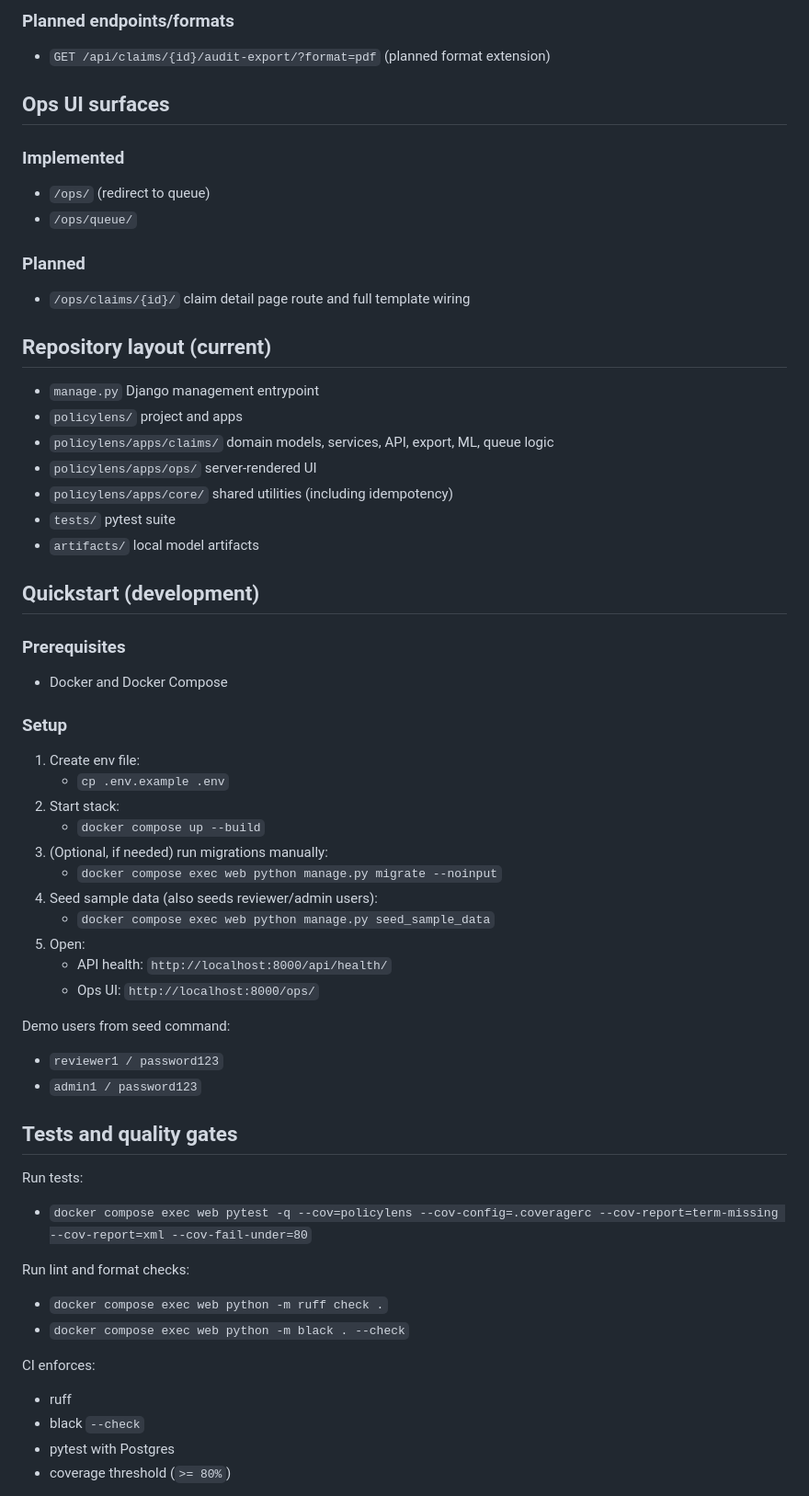
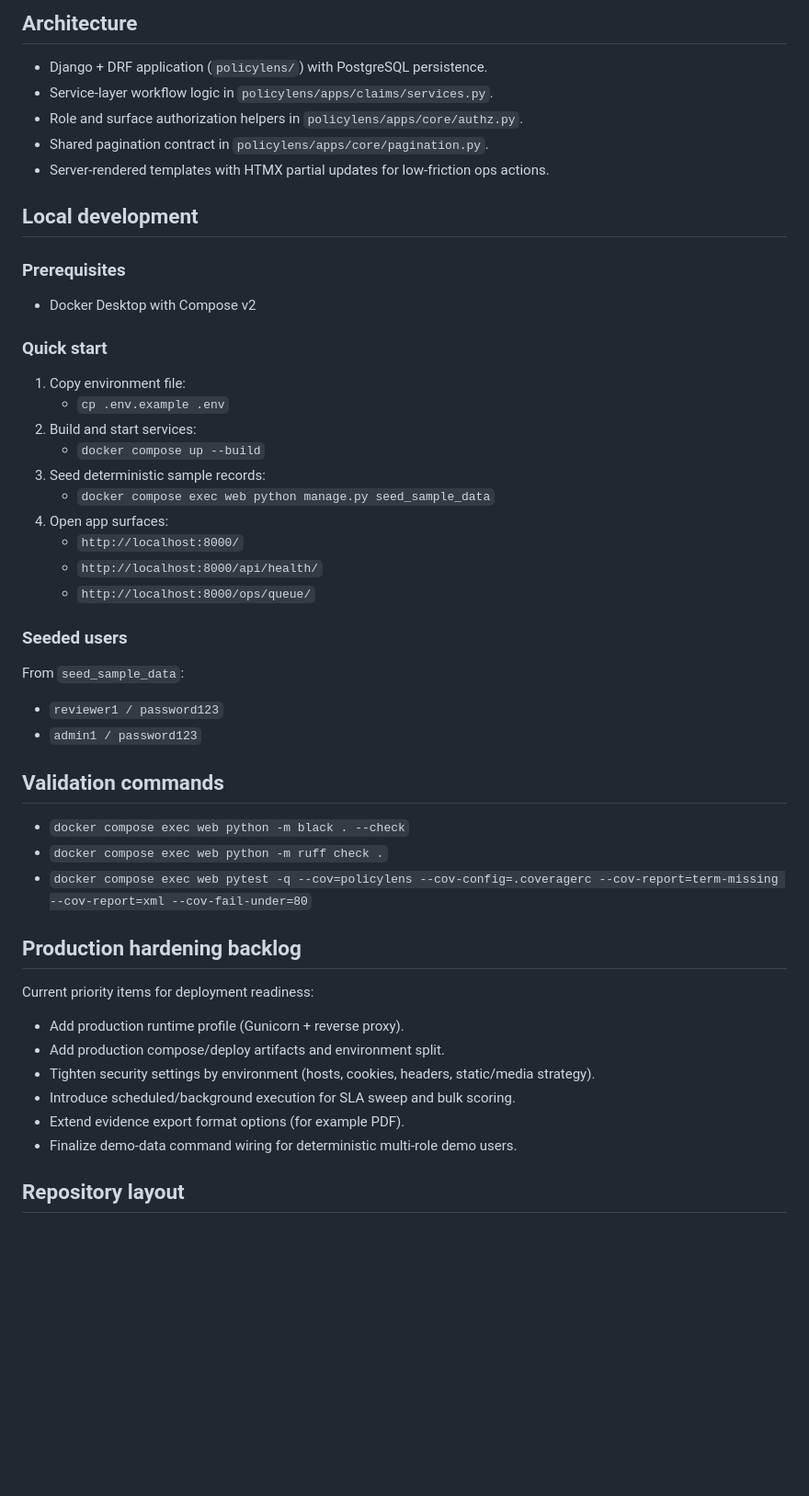
Before and after one commit to AAdewunmi/Claims-Fraud-Risk-Scoring-Project, a Markdown page: README.md, the part around one of its changes. Shown at 92% size. Rendered like a GitHub page; blank space fills up the shorter version.

```diff
--- a/README.md
+++ b/README.md
@@ -84,68 +87,54 @@ API-first for core workflow, server-rendered UI for ops.
 
-### Planned endpoints/formats
+## Architecture
 
-- `GET /api/claims/{id}/audit-export/?format=pdf` (planned format extension)
+- Django + DRF application (`policylens/`) with PostgreSQL persistence.
+- Service-layer workflow logic in `policylens/apps/claims/services.py`.
+- Role and surface authorization helpers in `policylens/apps/core/authz.py`.
+- Shared pagination contract in `policylens/apps/core/pagination.py`.
+- Server-rendered templates with HTMX partial updates for low-friction ops actions.
 
-## Ops UI surfaces
-
-### Implemented
-
-- `/ops/` (redirect to queue)
-- `/ops/queue/`
-
-### Planned
-
-- `/ops/claims/{id}/` claim detail page route and full template wiring
-
-## Repository layout (current)
-
-- `manage.py` Django management entrypoint
-- `policylens/` project and apps
-- `policylens/apps/claims/` domain models, services, API, export, ML, queue logic
-- `policylens/apps/ops/` server-rendered UI
-- `policylens/apps/core/` shared utilities (including idempotency)
-- `tests/` pytest suite
-- `artifacts/` local model artifacts
-
-## Quickstart (development)
+## Local development
 
 ### Prerequisites
 
-- Docker and Docker Compose
+- Docker Desktop with Compose v2
 
-### Setup
+### Quick start
 
-1. Create env file:
+1. Copy environment file:
    - `cp .env.example .env`
-2. Start stack:
+2. Build and start services:
    - `docker compose up --build`
-3. (Optional, if needed) run migrations manually:
-   - `docker compose exec web python manage.py migrate --noinput`
-4. Seed sample data (also seeds reviewer/admin users):
+3. Seed deterministic sample records:
    - `docker compose exec web python manage.py seed_sample_data`
-5. Open:
-   - API health: `http://localhost:8000/api/health/`
-   - Ops UI: `http://localhost:8000/ops/`
+4. Open app surfaces:
+   - `http://localhost:8000/`
+   - `http://localhost:8000/api/health/`
+   - `http://localhost:8000/ops/queue/`
 
-Demo users from seed command:
+### Seeded users
+
+From `seed_sample_data`:
+
 - `reviewer1 / password123`
 - `admin1 / password123`
 
-## Tests and quality gates
+## Validation commands
 
-Run tests:
-
+- `docker compose exec web python -m black . --check`
+- `docker compose exec web python -m ruff check .`
 - `docker compose exec web pytest -q --cov=policylens --cov-config=.coveragerc --cov-report=term-missing --cov-report=xml --cov-fail-under=80`
 
-Run lint and format checks:
+## Production hardening backlog
 
-- `docker compose exec web python -m ruff check .`
-- `docker compose exec web python -m black . --check`
+Current priority items for deployment readiness:
 
-CI enforces:
+- Add production runtime profile (Gunicorn + reverse proxy).
+- Add production compose/deploy artifacts and environment split.
+- Tighten security settings by environment (hosts, cookies, headers, static/media strategy).
+- Introduce scheduled/background execution for SLA sweep and bulk scoring.
+- Extend evidence export format options (for example PDF).
+- Finalize demo-data command wiring for deterministic multi-role demo users.
 
-- ruff
-- black `--check`
-- pytest with Postgres
-- coverage threshold (`>= 80%`)
+## Repository layout
 
```
Also changed, not shown: other parts of README.md (+59 -66 lines).
